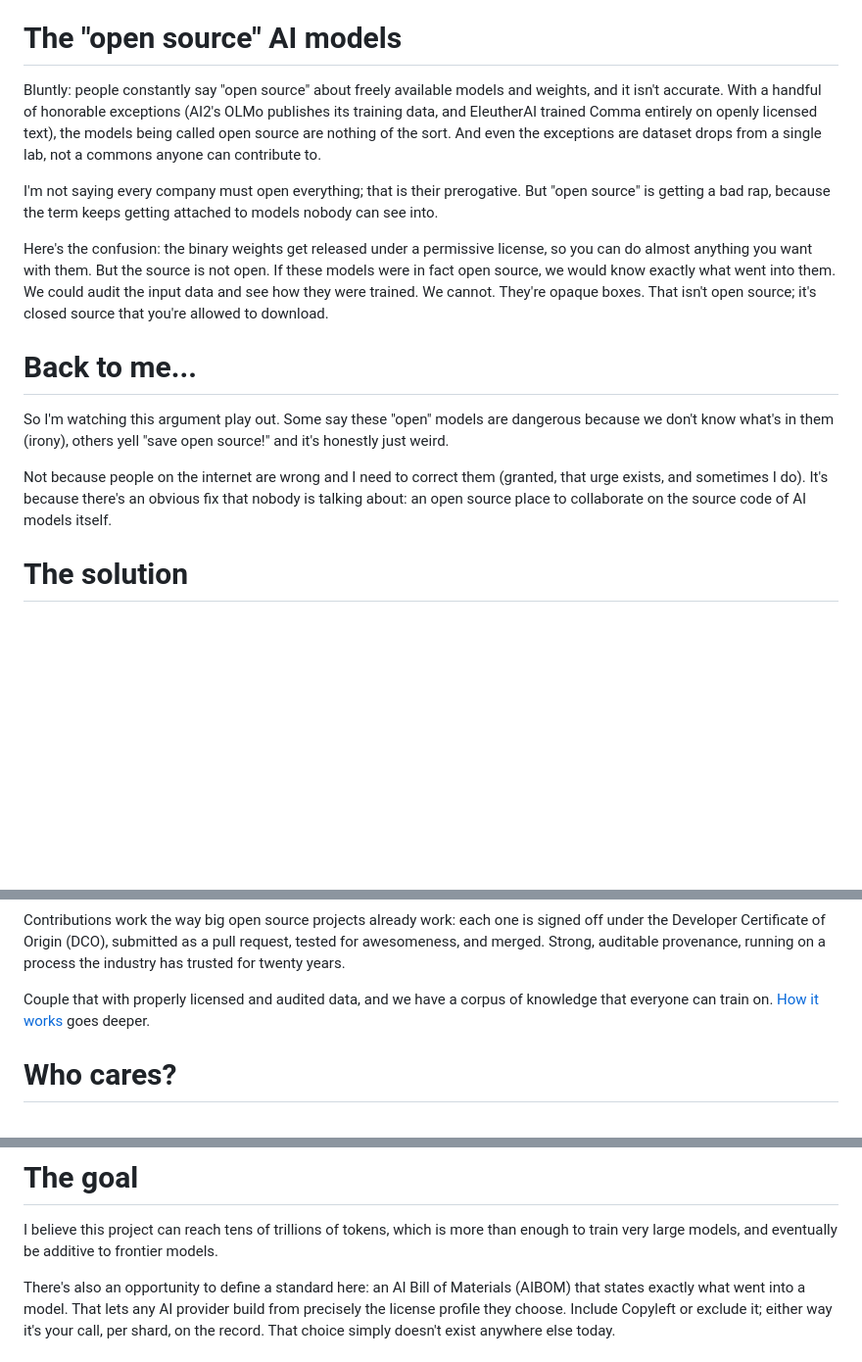
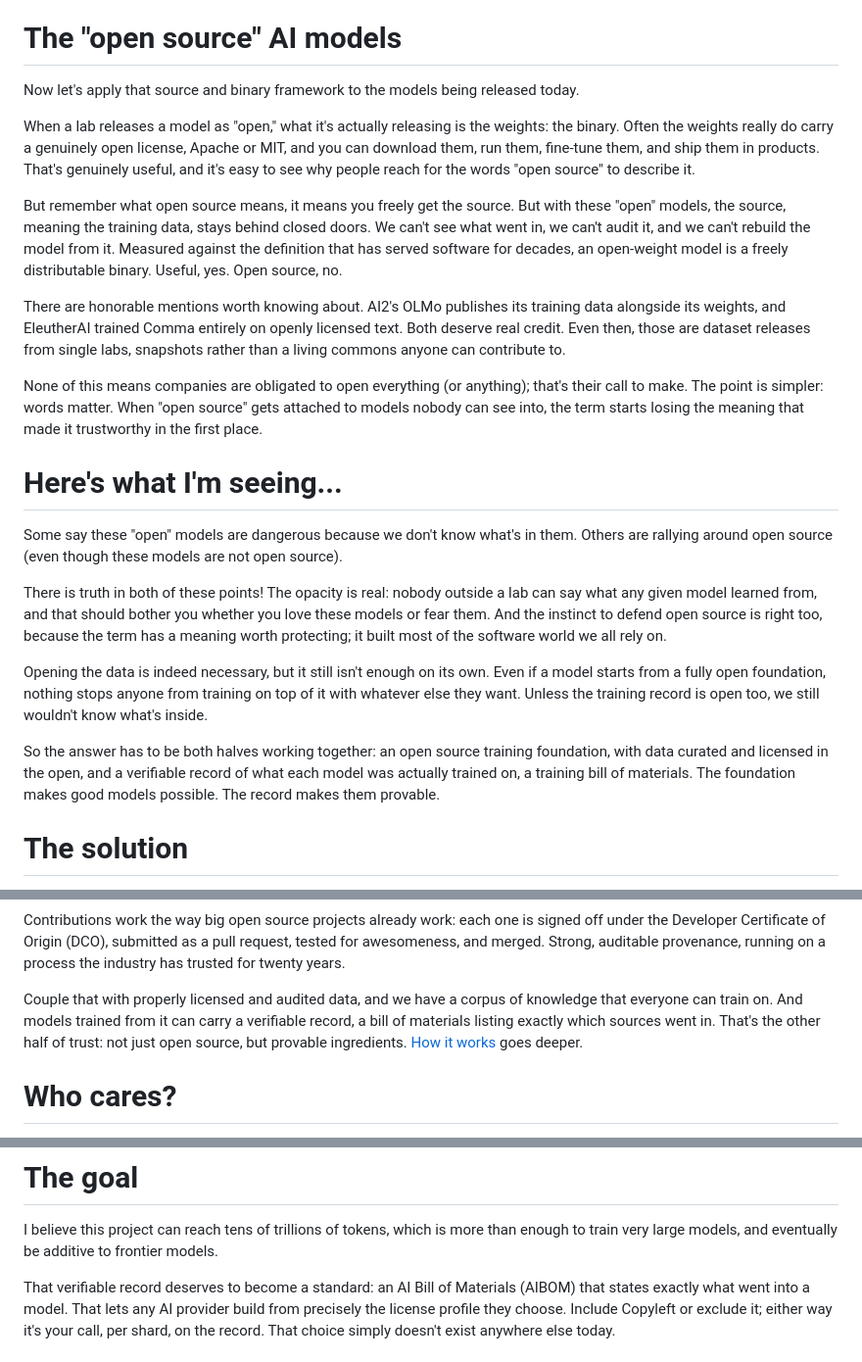
Before and after one commit to openwaldo/openwaldo.org, a Markdown page: posts/content/2026-07-30-why-openwaldo-exists.md, 3 parts joined by grey strips. Shown at 98% size. Drawn GitHub-style; blank space fills up the shorter version.

Commit message:
blog: teach, don't rant
The why-OpenWALDO-exists post matures through marketing and author edits: the open-source-AI-models section now applies the source/binary framework like a lesson (concede why the label tempts, measure against the definition - useful yes, open source no - credit the exceptions, close on words matter), and the here's-what-I'm-seeing section carries the post's sharpest honesty: open data alone isn't enough, since anyone can train on top with anything undisclosed, so the answer is the foundation plus a verifiable training record. The foundation makes good models possible; the record makes them provable. AIBOM lands as that record's standard, and Enterprise Linux gets its capital letters.

```diff
--- a/posts/content/2026-07-30-why-openwaldo-exists.md
+++ b/posts/content/2026-07-30-why-openwaldo-exists.md
@@ -73,34 +73,55 @@ The data quite literally is the source code of the AI model.
 
 # The "open source" AI models
 
-Bluntly: people constantly say "open source" about freely available models
-and weights, and it isn't accurate. With a handful of honorable exceptions
-(AI2's OLMo publishes its training data, and EleutherAI trained Comma
-entirely on openly licensed text), the models being called open source are
-nothing of the sort. And even the exceptions are dataset drops from a single
-lab, not a commons anyone can contribute to.
+Now let's apply that source and binary framework to the models being
+released today.
 
-I'm not saying every company must open everything; that is their
-prerogative. But "open source" is getting a bad rap, because the term keeps
-getting attached to models nobody can see into.
+When a lab releases a model as "open," what it's actually releasing is the
+weights: the binary. Often the weights really do carry a genuinely open
+license, Apache or MIT, and you can download them, run them, fine-tune them,
+and ship them in products. That's genuinely useful, and it's easy to see why
+people reach for the words "open source" to describe it.
 
-Here's the confusion: the binary weights get released under a permissive
-license, so you can do almost anything you want with them. But the source is
-not open. If these models were in fact open source, we would know exactly
-what went into them. We could audit the input data and see how they were
-trained. We cannot. They're opaque boxes. That isn't open source; it's
-closed source that you're allowed to download.
+But remember what open source means, it means you freely get the source. But with
+these "open" models, the source, meaning the training data, stays behind closed
+doors. We can't see what went in, we can't audit it, and we can't rebuild the
+model from it. Measured against the definition that has served software for
+decades, an open-weight model is a freely distributable binary. Useful, yes.
+Open source, no.
 
-# Back to me...
+There are honorable mentions worth knowing about. AI2's OLMo publishes its
+training data alongside its weights, and EleutherAI trained Comma entirely
+on openly licensed text. Both deserve real credit. Even then, those are
+dataset releases from single labs, snapshots rather than a living commons
+anyone can contribute to.
 
-So I'm watching this argument play out. Some say these "open" models are
-dangerous because we don't know what's in them (irony), others yell "save
-open source!" and it's honestly just weird.
+None of this means companies are obligated to open everything (or anything);
+that's their call to make. The point is simpler: words matter. When "open
+source" gets attached to models nobody can see into, the term starts losing
+the meaning that made it trustworthy in the first place.
 
-Not because people on the internet are wrong and I need to correct them
-(granted, that urge exists, and sometimes I do). It's because there's an
-obvious fix that nobody is talking about: an open source place to
-collaborate on the source code of AI models itself.
+# Here's what I'm seeing...
+
+Some say these "open" models are dangerous because we don't know what's in
+them. Others are rallying around open source (even though these models are
+not open source).
+
+There is truth in both of these points! The opacity is real: nobody outside
+a lab can say what any given model learned from, and that should bother you
+whether you love these models or fear them. And the instinct to defend open
+source is right too, because the term has a meaning worth protecting; it
+built most of the software world we all rely on.
+
+Opening the data is indeed necessary, but it still isn't enough on its own.
+Even if a model starts from a fully open foundation, nothing stops anyone
+from training on top of it with whatever else they want. Unless the
+training record is open too, we still wouldn't know what's inside.
+
+So the answer has to be both halves working together: an open source
+training foundation, with data curated and licensed in the open, and a
+verifiable record of what each model was actually trained on, a training
+bill of materials. The foundation makes good models possible. The record
+makes them provable.
 
 # The solution
 
@@ -122,8 +143,10 @@ a pull request, tested for awesomeness, and merged. Strong, auditable
 provenance, running on a process the industry has trusted for twenty years.
 
 Couple that with properly licensed and audited data, and we have a corpus of
-knowledge that everyone can train on.
-[How it works](https://openwaldo.org/how.html) goes deeper.
+knowledge that everyone can train on. And models trained from it can carry a
+verifiable record, a bill of materials listing exactly which sources went
+in. That's the other half of trust: not just open source, but provable
+ingredients. [How it works](https://openwaldo.org/how.html) goes deeper.
 
 # Who cares?
 
@@ -157,7 +180,7 @@ I believe this project can reach tens of trillions of tokens, which is more
 than enough to train very large models, and eventually be additive to
 frontier models.
 
-There's also an opportunity to define a standard here: an AI Bill of
+That verifiable record deserves to become a standard: an AI Bill of
 Materials (AIBOM) that states exactly what went into a model. That lets any
 AI provider build from precisely the license profile they choose. Include
 Copyleft or exclude it; either way it's your call, per shard, on the record.
```
Also changed, not shown: other parts of posts/content/2026-07-30-why-openwaldo-exists.md (+2 -2 lines).
